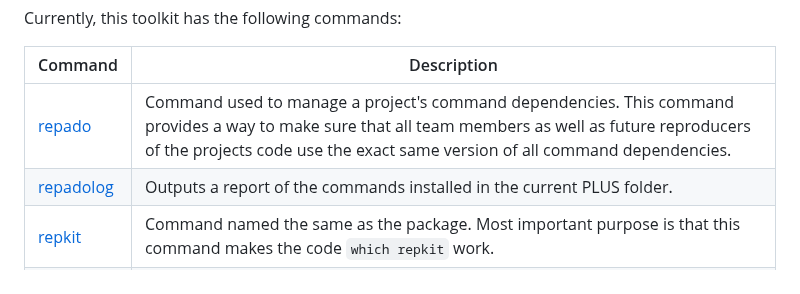
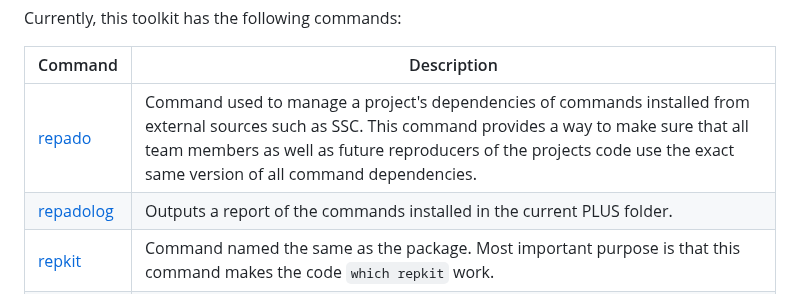
Before and after one commit to worldbank/repkit, a Markdown page: README.md, the part around the change. Rendered like a GitHub page.

```diff
--- a/README.md
+++ b/README.md
@@ -12,7 +12,7 @@ Currently, this toolkit has the following commands:
 
 | Command | Description |
 | --- | --- |
-| [repado](https://worldbank.github.io/repkit/reference/repado.html) | Command used to manage a project's command dependencies. This command provides a way to make sure that all team members as well as future reproducers of the projects code use the exact same version of all command dependencies. |
+| [repado](https://worldbank.github.io/repkit/reference/repado.html) | Command used to manage a project's dependencies of commands installed from external sources such as SSC. This command provides a way to make sure that all team members as well as future reproducers of the projects code use the exact same version of all command dependencies. |
 | [repadolog](https://worldbank.github.io/repkit/reference/repadolog.html) | Outputs a report of the commands installed in the current PLUS folder. |
 | [repkit](https://worldbank.github.io/repkit/reference/repkit.html) | Command named the same as the package. Most important purpose is that this command makes the code `which repkit` work. |
 | [reproot](https://worldbank.github.io/repkit/reference/reproot.html) | This command allows teams to dynamically set root-paths with no manual user-specific set-up, in both single-rooted and multi-rooted projects. |
```
